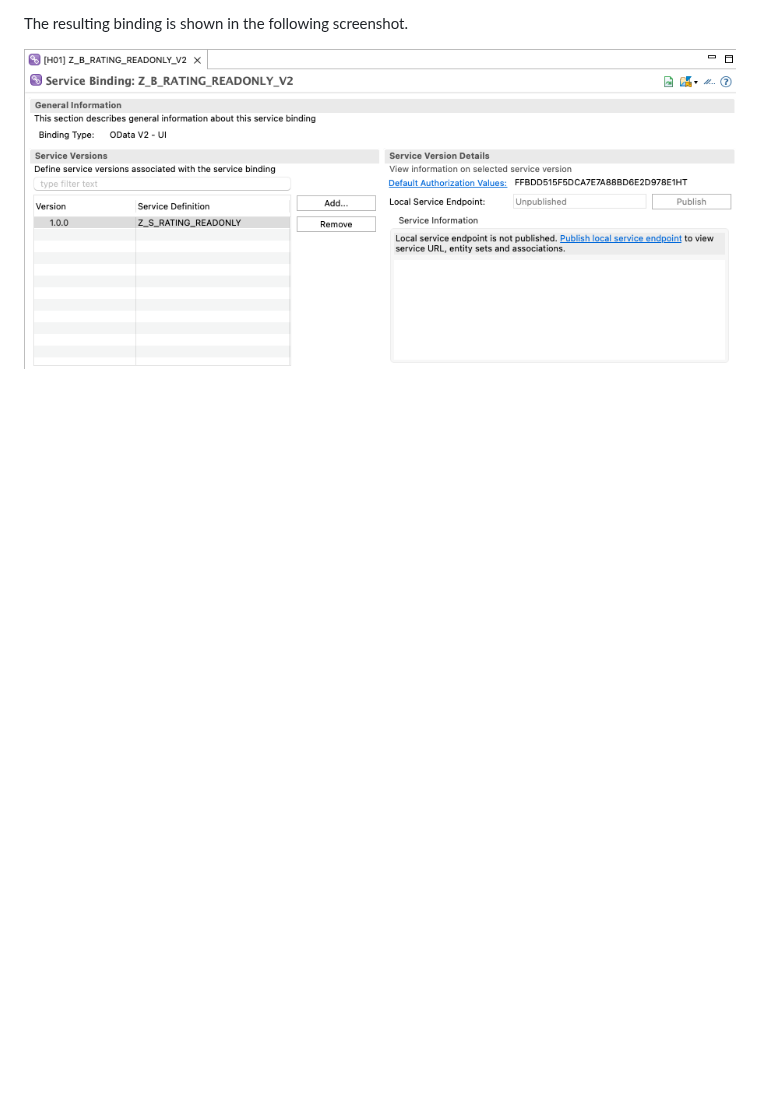
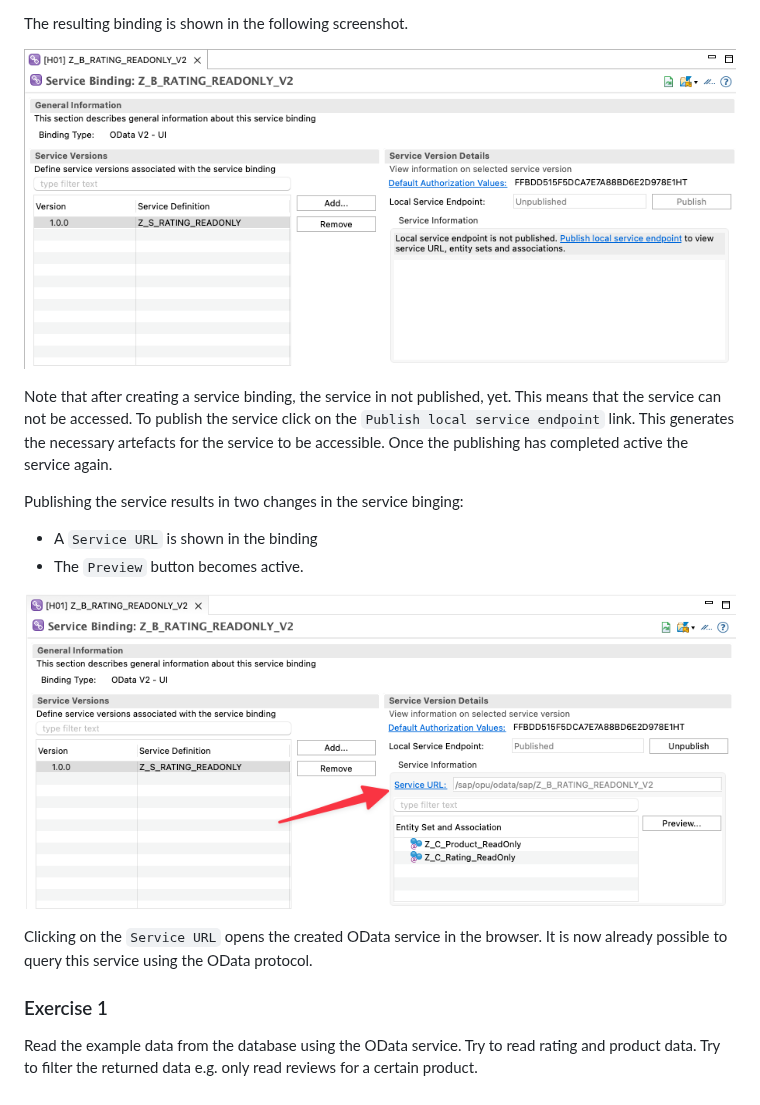
Before and after one commit to ceedee666/modern-abap-curriculum, a Markdown page: docs/ro_list_report.md, the part around the change. Rendered like a GitHub page; pictures changed too: docs/imgs/ro_list_report/service_binding_published.png (added); blank space fills up the shorter version.

Commit message:
continued work on list report unit

```diff
--- a/docs/ro_list_report.md
+++ b/docs/ro_list_report.md
@@ -61,3 +61,23 @@ click `Finish` and activate the binding.
 The resulting binding is shown in the following screenshot.
 
 ![Service Binding](./imgs/ro_list_report/service_binding.png)
+
+Note that after creating a service binding, the service in not published, yet. This means that the
+service can not be accessed. To publish the service click on the `Publish local service endpoint` link. This
+generates the necessary artefacts for the service to be accessible. Once the publishing has completed active
+the service again.
+
+Publishing the service results in two changes in the service binging:
+
+- A `Service URL` is shown in the binding
+- The `Preview` button becomes active.
+
+![Published Service Binding](./imgs/ro_list_report/service_binding_published.png)
+
+Clicking on the `Service URL` opens the created OData service in the browser. It is now already possible
+to query this service using the OData protocol.
+
+### Exercise 1
+
+Read the example data from the database using the OData service. Try to read rating and product data. Try to filter the
+returned data e.g. only read reviews for a certain product.
```
